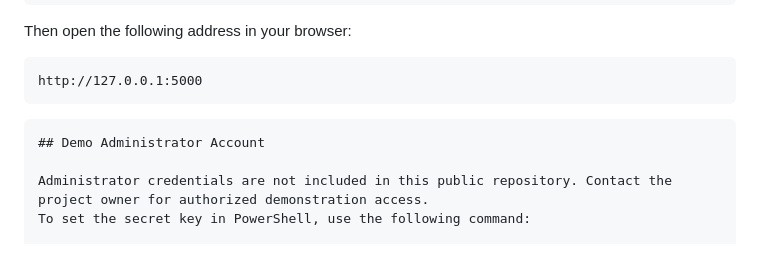
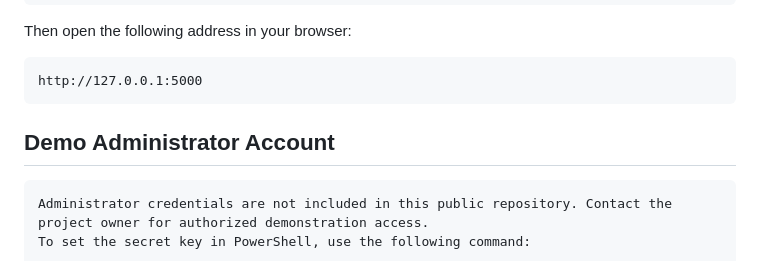
Before and after one commit to eldanyali/behin-sanat-store-github, a Markdown page: README.md, the part around the change. Drawn GitHub-style.

Commit message:
Revise demo administrator account details
Updated demo administrator account section with access information.

````diff
--- a/README.md
+++ b/README.md
@@ -87,9 +87,9 @@ Then open the following address in your browser:
 http://127.0.0.1:5000
 ```
 
+
+## Demo Administrator Account
 ```markdown
-## Demo Administrator Account
-
 Administrator credentials are not included in this public repository. Contact the project owner for authorized demonstration access.
 To set the secret key in PowerShell, use the following command:
 
````
